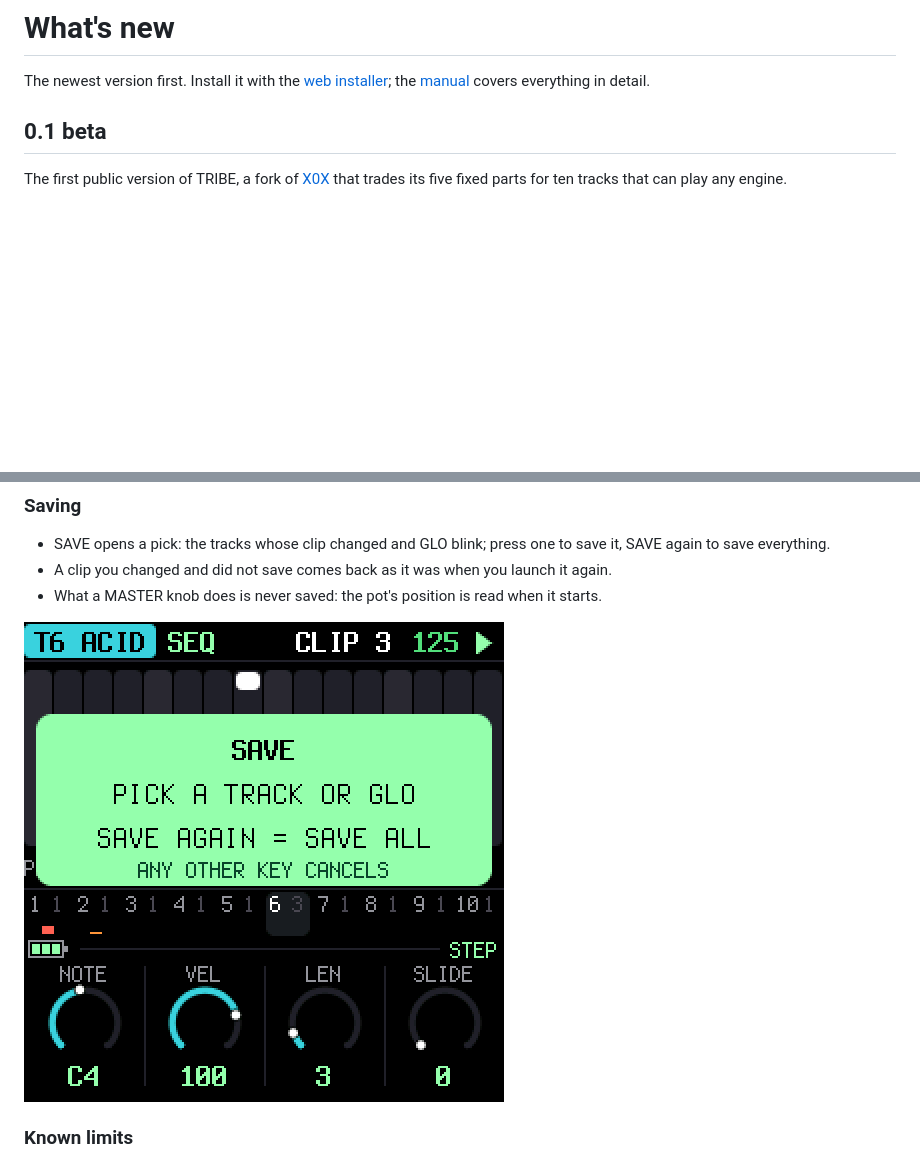
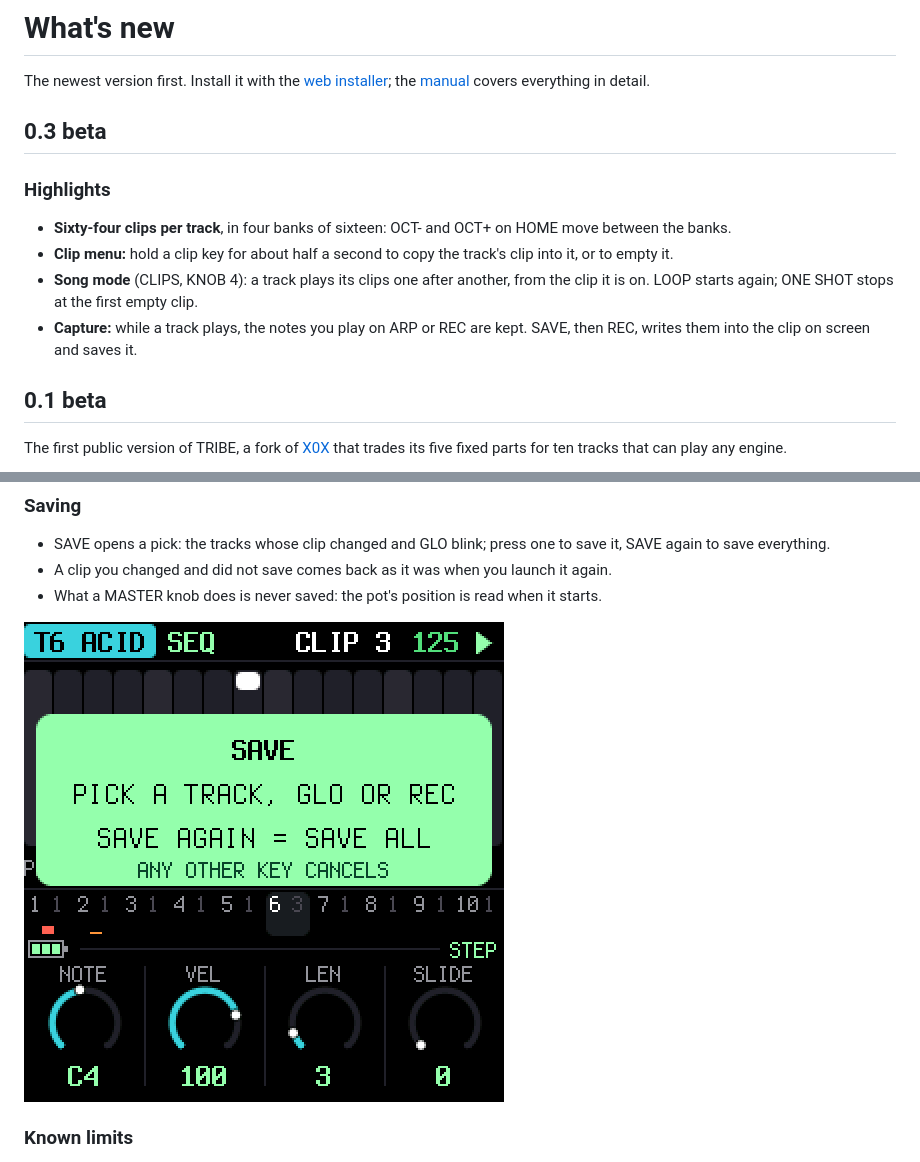
Before and after one commit to apiel/fm1-tribe, a Markdown page: docs/NEW.md, 2 parts joined by grey strips. GitHub-like rendering; pictures changed too: docs/img/screen-save.png; blank space fills up the shorter version.

Commit message:
release 0.3-beta: release notes and screenshots
Co-Authored-By: Claude Haiku 5.5 <noreply@anthropic.com>

```diff
--- a/docs/NEW.md
+++ b/docs/NEW.md
@@ -2,6 +2,14 @@
 
 The newest version first. Install it with the [web installer](../install/); the
 [manual](../#manual) covers everything in detail.
+
+## 0.3 beta
+
+### Highlights
+- **Sixty-four clips per track**, in four banks of sixteen: OCT- and OCT+ on HOME move between the banks.
+- **Clip menu:** hold a clip key for about half a second to copy the track's clip into it, or to empty it.
+- **Song mode** (CLIPS, KNOB 4): a track plays its clips one after another, from the clip it is on. LOOP starts again; ONE SHOT stops at the first empty clip.
+- **Capture:** while a track plays, the notes you play on ARP or REC are kept. SAVE, then REC, writes them into the clip on screen and saves it.
 
 ## 0.1 beta
 
```
Also changed, not shown: docs/img/screen-clips.png.
